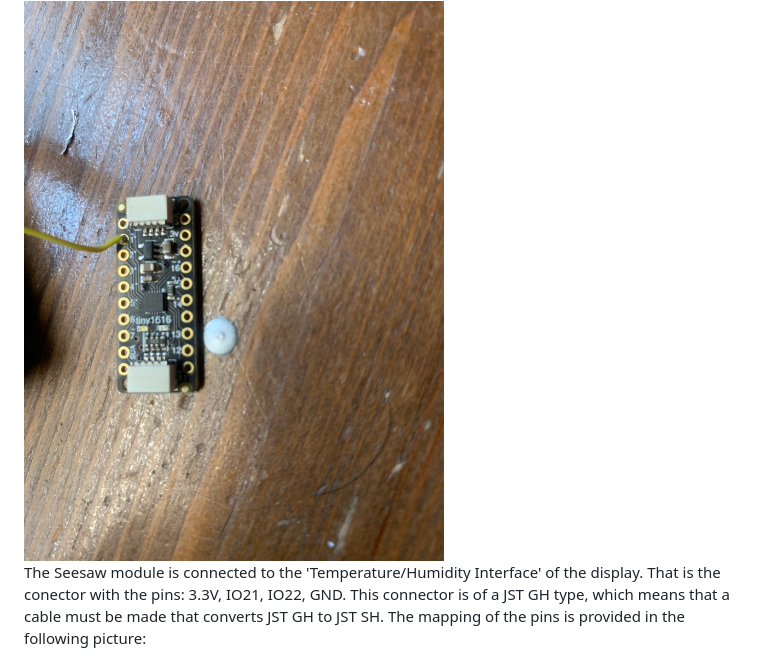
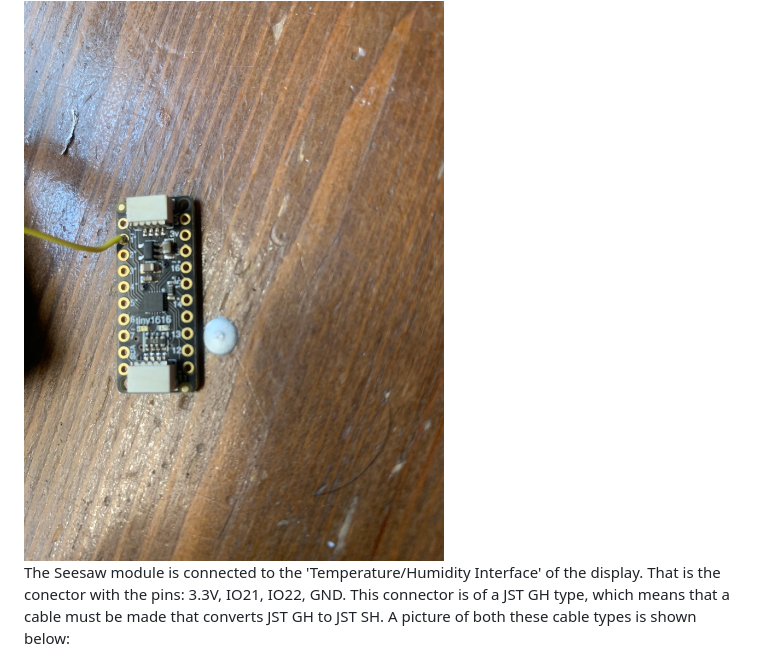
Before and after one commit to pieterjm/BliksemBier, a Markdown page: README.md, the part around one of its changes. Rendered like a GitHub page.

```diff
--- a/README.md
+++ b/README.md
@@ -114,6 +114,6 @@ The yellow cable that (see standard build instructions) that provides the servo
 
 <IMG SRC="/Assets/NFC/SEESAW_SERVO_PORT.JPEG">
 
-The Seesaw module is connected to the 'Temperature/Humidity Interface' of the display. That is the conector with the pins: 3.3V, IO21, IO22, GND. This connector is of a JST GH type, which means that a cable must be made that converts JST GH to JST SH. The mapping of the pins is provided in the following picture:
+The Seesaw module is connected to the 'Temperature/Humidity Interface' of the display. That is the conector with the pins: 3.3V, IO21, IO22, GND. This connector is of a JST GH type, which means that a cable must be made that converts JST GH to JST SH. A picture of both these cable types is shown below:
 
 <IMG SRC="/Assets/NFC/JST_STEMMA_QT_SH_GH_CONNECTORS.JPEG">
```
Also changed, not shown: other parts of README.md (+4 -0 lines).
